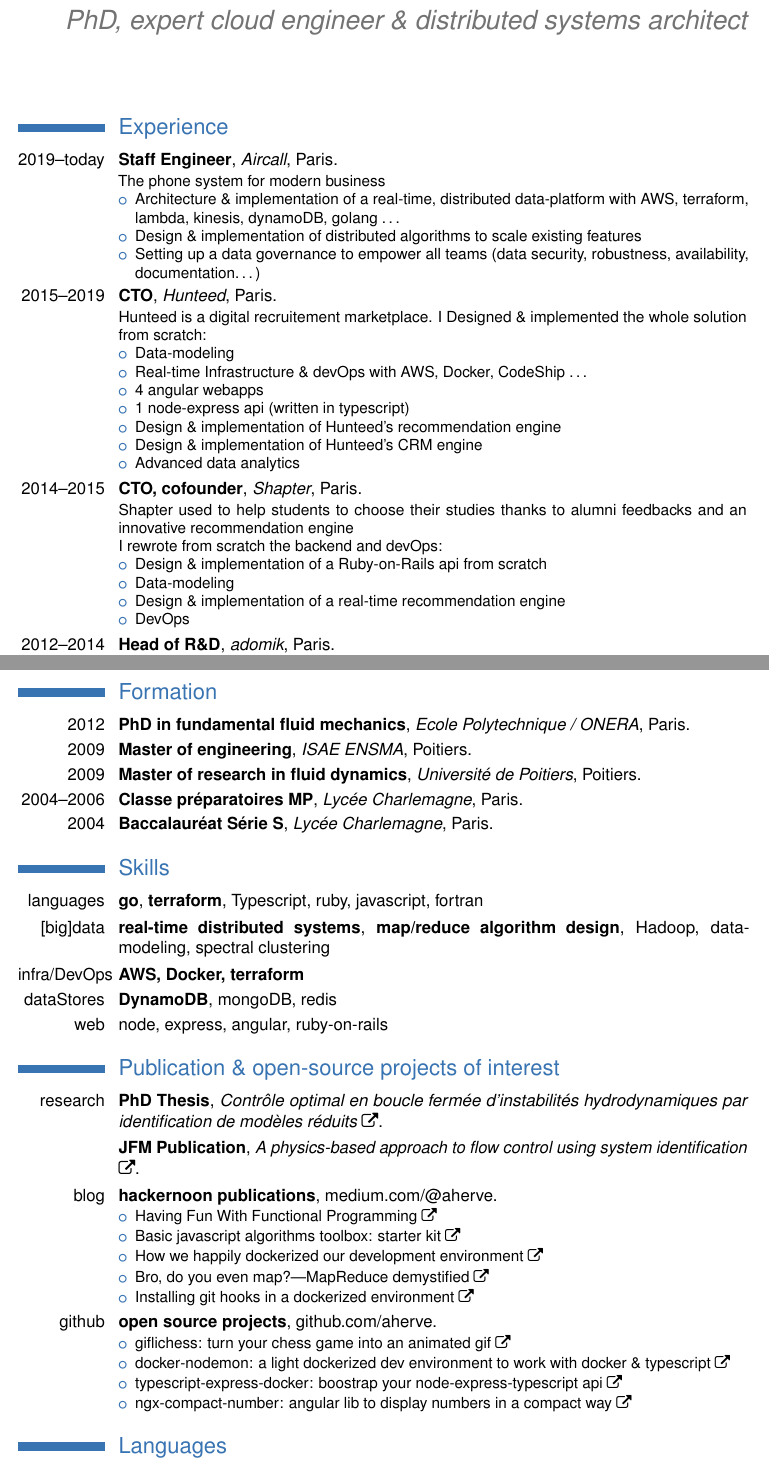
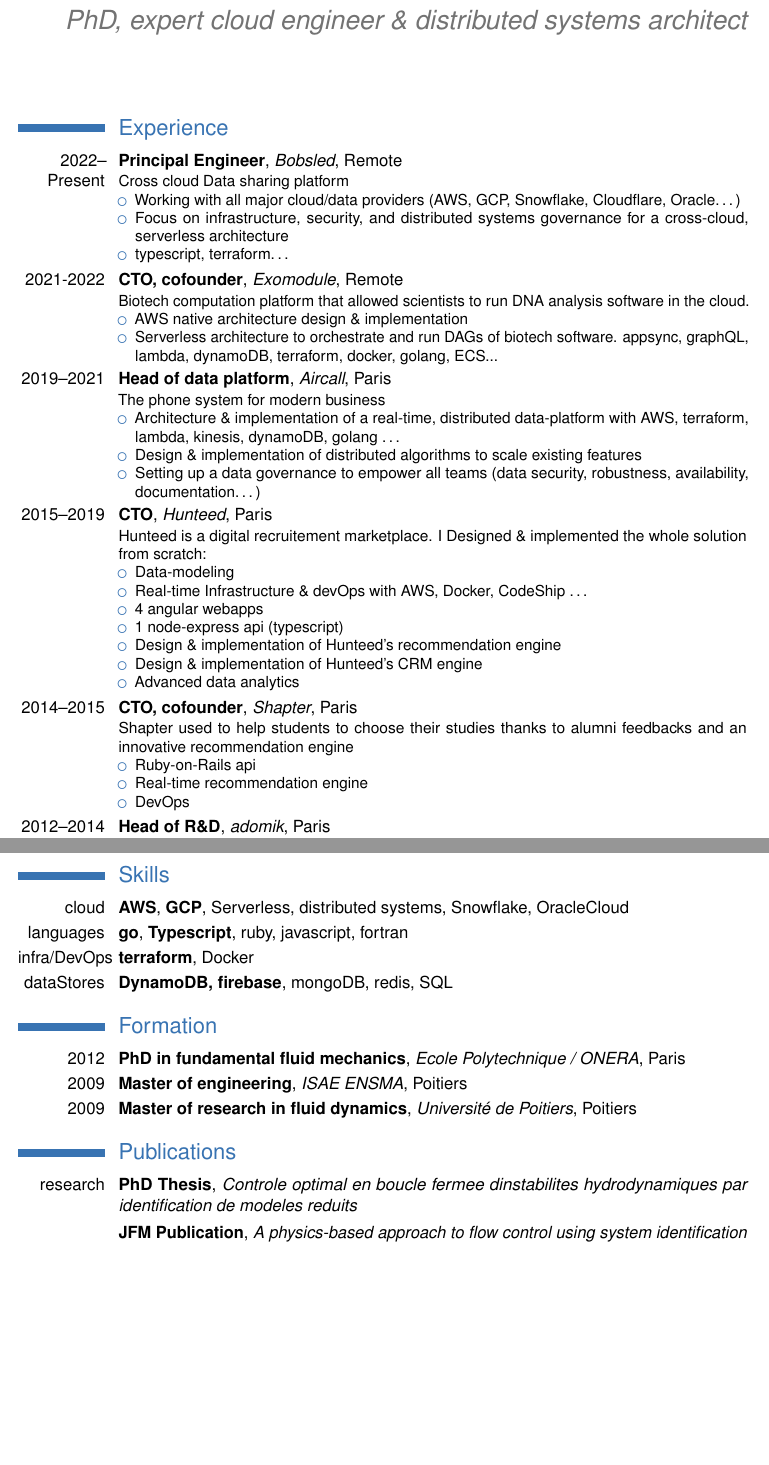
Before and after one commit to aherve/CVLaTeX, a LaTeX CV (cv.tex): two parts of pages 1 and 2 of 2, joined at a grey line, cut so that both start at the same text, the shorter picture padded with empty space. The pictures show the PDF file cv.pdf that the author committed with the source.

Commit message:
2025 update

```diff
--- a/cv.tex
+++ b/cv.tex
@@ -21,7 +20,23 @@
 \begin{document}
 \makecvtitle{}
 \section{Experience}
-\cventry{2019--today}{Staff Engineer}{\httplink[Aircall]{aircall.io}}{Paris}{}{%
+
+\cventry{2022--Present}{Principal Engineer}{\httplink[Bobsled]{bobsled.co}}{Remote}{}{%
+  Cross cloud Data sharing platform
+  \begin{itemize}
+    \item Working with all major cloud/data providers (AWS, GCP, Snowflake, Cloudflare, Oracle\ldots)
+    \item Focus on infrastructure, security, and distributed systems governance for a cross-cloud, serverless architecture
+    \item typescript, terraform\ldots
+  \end{itemize}
+}
+\cventry{2021-2022}{CTO, cofounder}{Exomodule}{Remote}{}{%
+  Biotech computation platform that allowed scientists to run DNA analysis software in the cloud.
+  \begin{itemize}
+    \item AWS native architecture design \& implementation
+    \item Serverless architecture to orchestrate and run DAGs of biotech software. appsync, graphQL, lambda, dynamoDB, terraform, docker, golang, ECS...
+  \end{itemize}
+}
+\cventry{2019--2021}{Head of data platform}{\httplink[Aircall]{aircall.io}}{Paris}{}{%
   The phone system for modern business
   \begin{itemize}
     \item Architecture \& implementation of a real-time, distributed data-platform with AWS, terraform, lambda, kinesis, dynamoDB, golang \ldots
@@ -35,19 +50,17 @@
     \item Data-modeling
     \item Real-time Infrastructure \& devOps with AWS, Docker, CodeShip \ldots
     \item 4 angular webapps
-    \item 1 node-express api (written in typescript)
+    \item 1 node-express api (typescript)
     \item Design \& implementation of Hunteed's recommendation engine
     \item Design \& implementation of Hunteed's CRM engine
     \item Advanced data analytics
   \end{itemize}
 }
 \cventry{2014--2015}{CTO, cofounder}{Shapter}{Paris}{}{%
-  Shapter used to help students to choose their studies thanks to alumni feedbacks and an innovative recommendation engine \newline
-  I rewrote from scratch the backend and devOps:
+  Shapter used to help students to choose their studies thanks to alumni feedbacks and an innovative recommendation engine
   \begin{itemize}
-    \item Design \& implementation of a Ruby-on-Rails api from scratch
-    \item Data-modeling
-    \item Design \& implementation of a real-time recommendation engine
+    \item Ruby-on-Rails api
+    \item Real-time recommendation engine
     \item DevOps
   \end{itemize}
 }
@@ -55,20 +68,15 @@
   I bootstraped the very first algorithms and big data infrastructure of adomik
   \begin{itemize}
     \item Hadoop-stream (using ruby-written algorithms)
-    \item Data visualization with Ruby on Rails
-    \item Big data infrastructure design and creation (using AWS hadoop, dynamodb, redshift, ec2\ldots etc)
+    \item Big data infrastructure design and creation (AWS hadoop, dynamodb, redshift, ec2\ldots etc)
   \end{itemize}
 }
-\clearpage
+\section{Skills}
+\cvitem{cloud}{\textbf{AWS}, \textbf{GCP}, Serverless, distributed systems, Snowflake, OracleCloud}
+\cvitem{languages}{\textbf{go}, \textbf{Typescript}, ruby, javascript, fortran}
+\cvitem{infra/DevOps}{\textbf{terraform}, Docker}
+\cvitem{dataStores}{\textbf{DynamoDB, firebase}, mongoDB, redis, SQL}
 \section{Formation}
 \cventry{2012}{PhD in fundamental fluid mechanics}{Ecole Polytechnique / ONERA}{Paris}{}{}
 \cventry{2009}{Master of engineering}{ISAE ENSMA}{Poitiers}{}{}
 \cventry{2009}{Master of research in fluid dynamics}{Université de Poitiers}{Poitiers}{}{}
-\cventry{2004--2006}{Classe préparatoires MP}{Lycée Charlemagne}{Paris}{}{}
-\cventry{2004}{Baccalauréat Série S}{Lycée Charlemagne}{Paris}{}{}
-\section{Skills}
-\cvitem{languages}{\textbf{go}, \textbf{terraform}, Typescript, ruby, javascript, fortran}
-\cvitem{[big]data}{\textbf{real-time distributed systems}, \textbf{map/reduce algorithm design}, Hadoop, data-modeling, spectral clustering}
-\cvitem{infra/DevOps}{\textbf{AWS, Docker, terraform}}
-\cvitem{dataStores}{\textbf{DynamoDB}, mongoDB, redis}
-\cvitem{web}{node, express, angular, ruby-on-rails}
@@ -79,19 +83,6 @@
-\cventry{blog}{hackernoon publications}{}{}{medium.com/@aherve}{\begin{itemize}
-    \item \httplink[Having Fun With Functional Programming \faExternalLink]{medium.com/@aherve/having-fun-with-functional-programming-b7957be14543}
-    \item \httplink[Basic javascript algorithms toolbox: starter kit \faExternalLink]{hackernoon.com/basic-javascript-algorithms-toolbox-starter-kit-dc2af3ceebad}
-    \item \httplink[How we happily dockerized our development environment \faExternalLink]{hackernoon.com/how-we-happily-dockerized-our-development-environment-part-1-2-b05fd6927a53}
-    \item \httplink[Bro, do you even map? — MapReduce demystified \faExternalLink]{hackernoon.com/bro-do-you-even-map-mapreduce-demystified-ea7f11b0e238}
-    \item \httplink[Installing git hooks in a dockerized environment \faExternalLink]{hackernoon.com/using-git-hooks-in-a-dockerized-environment-55372c40815f}
-\end{itemize}}
-
-\cventry{github}{open source projects}{}{}{github.com/aherve}{%
-  \begin{itemize}
-    \item \httplink[giflichess: turn your chess game into an animated gif \faExternalLink]{github.com/aherve/giflichess}
-    \item \httplink[docker-nodemon: a light dockerized dev environment to work with docker \& typescript \faExternalLink]{github.com/aherve/docker-nodemon}
-    \item \httplink[typescript-express-docker: boostrap your node-express-typescript api \faExternalLink]{github.com/aherve/typescript-express-docker}
-    \item \httplink[ngx-compact-number: angular lib to display numbers in a compact way \faExternalLink]{github.com/aherve/ngx-compact-number}
-  \end{itemize}
-}
+\section{Publications}
+\cventry{research}{PhD Thesis}{\httplink[Controle optimal en boucle fermee d’instabilites hydrodynamiques par identification de modeles reduits]{github.com/aherve/publications/tree/master/2012/PhD}}{}{}{}
+\cventry{}{JFM Publication}{\httplink[A physics-based approach to flow control using system identification]{www.cambridge.org/core/journals/journal-of-fluid-mechanics/article/physicsbased-approach-to-flow-control-using-system-identification/57A1807AF0B15006898FD5FF20CEDC57}}{}{}{}
 
 \section{Languages}
 \cvitemwithcomment{}{French}{native}
```
Also changed, not shown: aurelien.jpg, cv.pdf, cv.tex (9 more changed lines), 1 other file.
